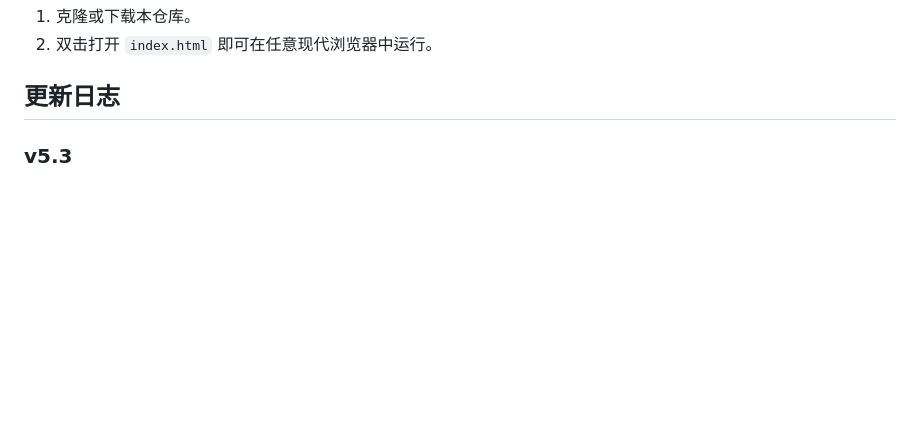
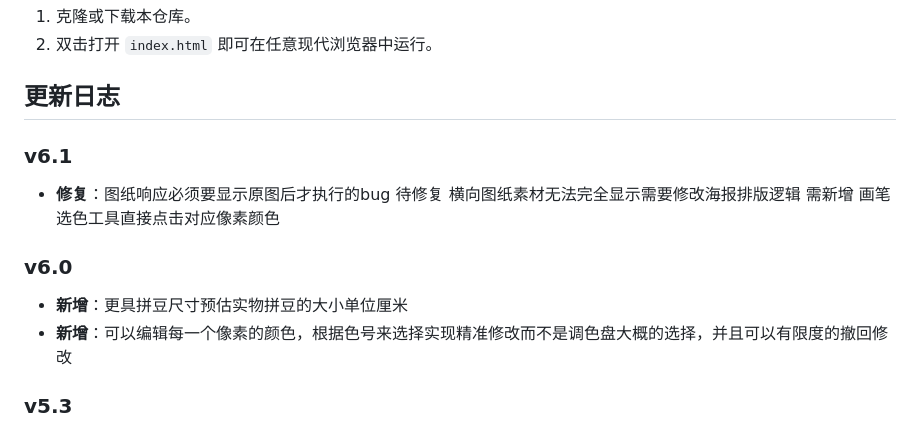
Before and after one commit to zliu0559/PixelBead-Studio, a Markdown page: README.md, the part around the change. GitHub-like rendering; blank space fills up the shorter version.

```diff
--- a/README.md
+++ b/README.md
@@ -7,6 +7,15 @@
 1. 克隆或下载本仓库。
 2. 双击打开 `index.html` 即可在任意现代浏览器中运行。
 ##  更新日志
+### v6.1
+* **修复**：图纸响应必须要显示原图后才执行的bug
+待修复 横向图纸素材无法完全显示需要修改海报排版逻辑
+需新增 画笔选色工具直接点击对应像素颜色
+
+
+### v6.0
+* **新增**：更具拼豆尺寸预估实物拼豆的大小单位厘米
+* **新增**：可以编辑每一个像素的颜色，根据色号来选择实现精准修改而不是调色盘大概的选择，并且可以有限度的撤回修改
 
 ### v5.3
 * **新增**：移动端原生多点触控支持，实现双指捏合缩放与单指平移。
```
